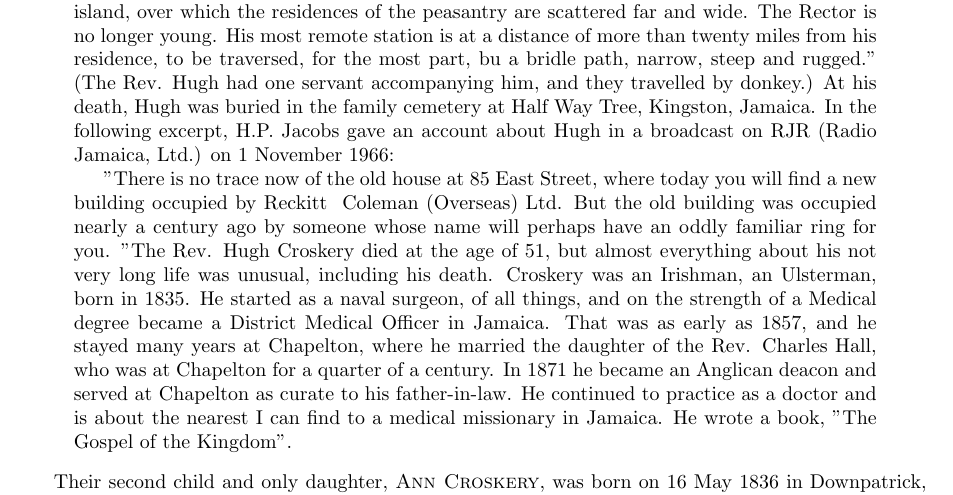
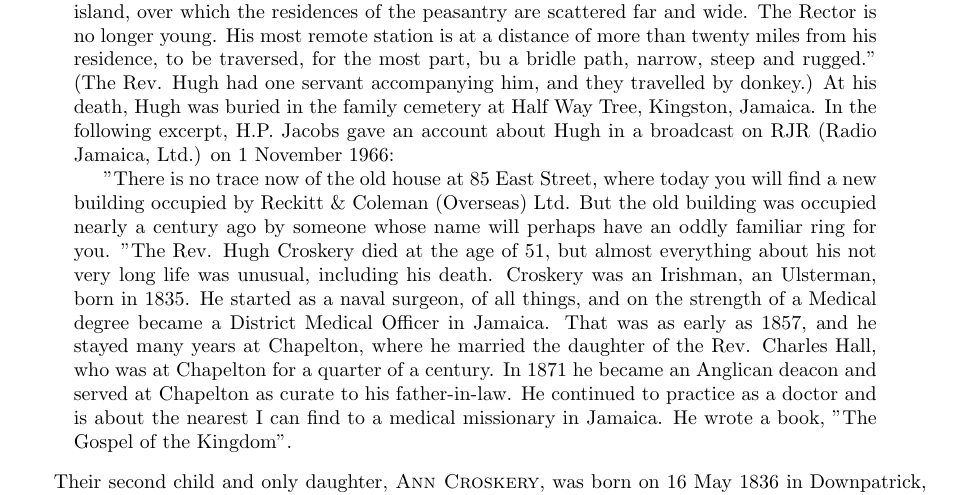
Before and after one commit to juliad-b/www, a LaTeX document (main.tex, which reads Croskery.tex): part of page 9 of 10, cut so that both start at the same text. Compiled offline with pdfLaTeX.

Commit message:
Update Croskery.tex

```diff
--- a/Croskery.tex
+++ b/Croskery.tex
@@ -14,7 +14,7 @@ The Reverend Dr Hugh Croskery, MRCSI, JP, RN, studied medicine and received a me
 (Radio Jamaica, Ltd.) on 1 November 1966:
 
     "There is no trace now of the old house at 85 East Street, where today you will
-    find a new building occupied by Reckitt & Coleman (Overseas) Ltd.  But the old building
+    find a new building occupied by Reckitt \& Coleman (Overseas) Ltd.  But the old building
     was occupied nearly a century ago by someone whose name will perhaps
     have an oddly familiar ring for you.
          "The Rev. Hugh Croskery died at the age of 51, but almost everything about his
```
